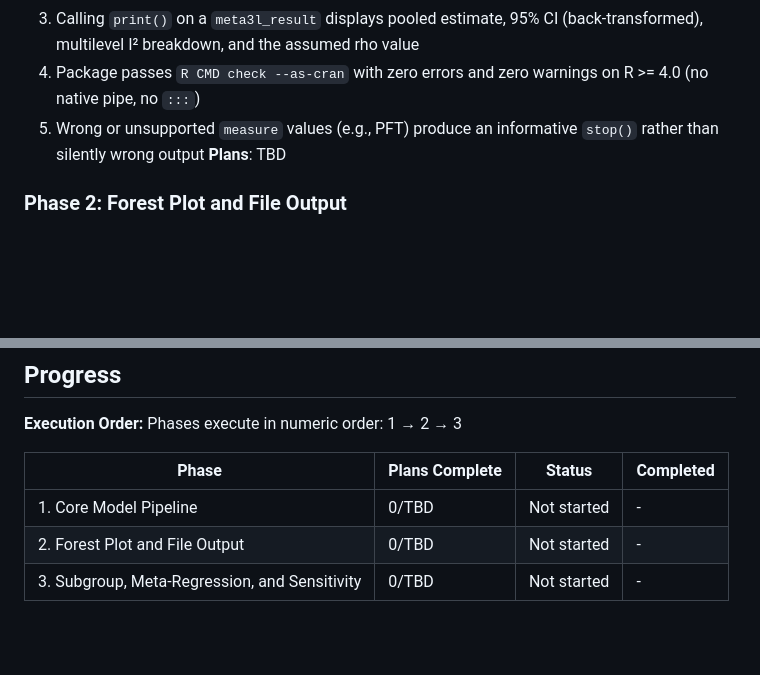
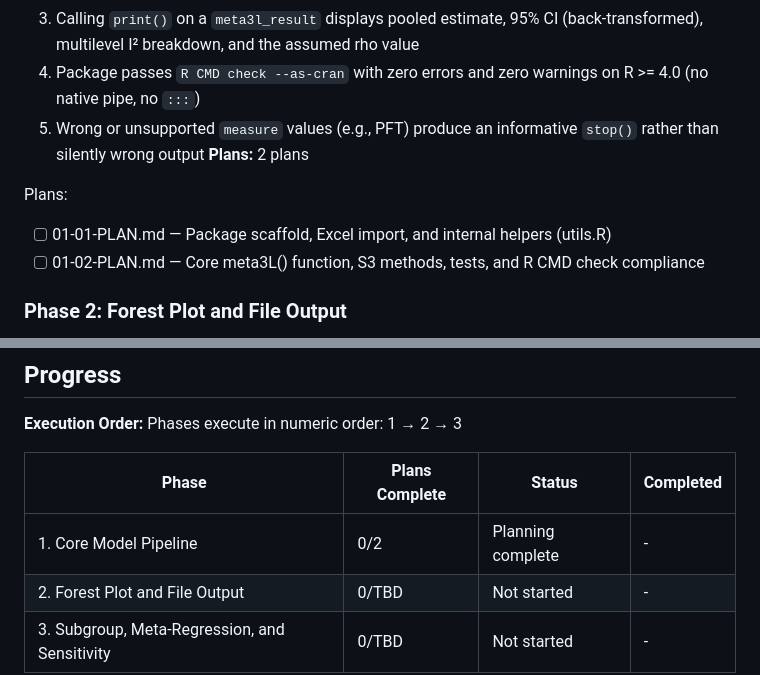
Before and after one commit to vanioljantunes/meta3l, a Markdown page: .planning/ROADMAP.md, 2 parts joined by grey strips. GitHub-like rendering; blank space fills up the shorter version.

Commit message:
docs(01): create phase plan (2 plans, 2 waves)
Co-Authored-By: Claude Opus 4.6 <noreply@anthropic.com>

```diff
--- a/.planning/ROADMAP.md
+++ b/.planning/ROADMAP.md
@@ -28,7 +28,11 @@ Decimal phases appear between their surrounding integers in numeric order.
   3. Calling `print()` on a `meta3l_result` displays pooled estimate, 95% CI (back-transformed), multilevel I² breakdown, and the assumed rho value
   4. Package passes `R CMD check --as-cran` with zero errors and zero warnings on R >= 4.0 (no native pipe, no `:::`)
   5. Wrong or unsupported `measure` values (e.g., PFT) produce an informative `stop()` rather than silently wrong output
-**Plans**: TBD
+**Plans:** 2 plans
+
+Plans:
+- [ ] 01-01-PLAN.md — Package scaffold, Excel import, and internal helpers (utils.R)
+- [ ] 01-02-PLAN.md — Core meta3L() function, S3 methods, tests, and R CMD check compliance
 
 ### Phase 2: Forest Plot and File Output
 **Goal**: Users can produce a publication-quality forest plot from a `meta3l_result` object and save it to a file with a single function call
@@ -61,6 +65,6 @@ Phases execute in numeric order: 1 → 2 → 3
 
 | Phase | Plans Complete | Status | Completed |
 |-------|----------------|--------|-----------|
-| 1. Core Model Pipeline | 0/TBD | Not started | - |
+| 1. Core Model Pipeline | 0/2 | Planning complete | - |
 | 2. Forest Plot and File Output | 0/TBD | Not started | - |
 | 3. Subgroup, Meta-Regression, and Sensitivity | 0/TBD | Not started | - |
```
Also changed, not shown: 2 other files.
